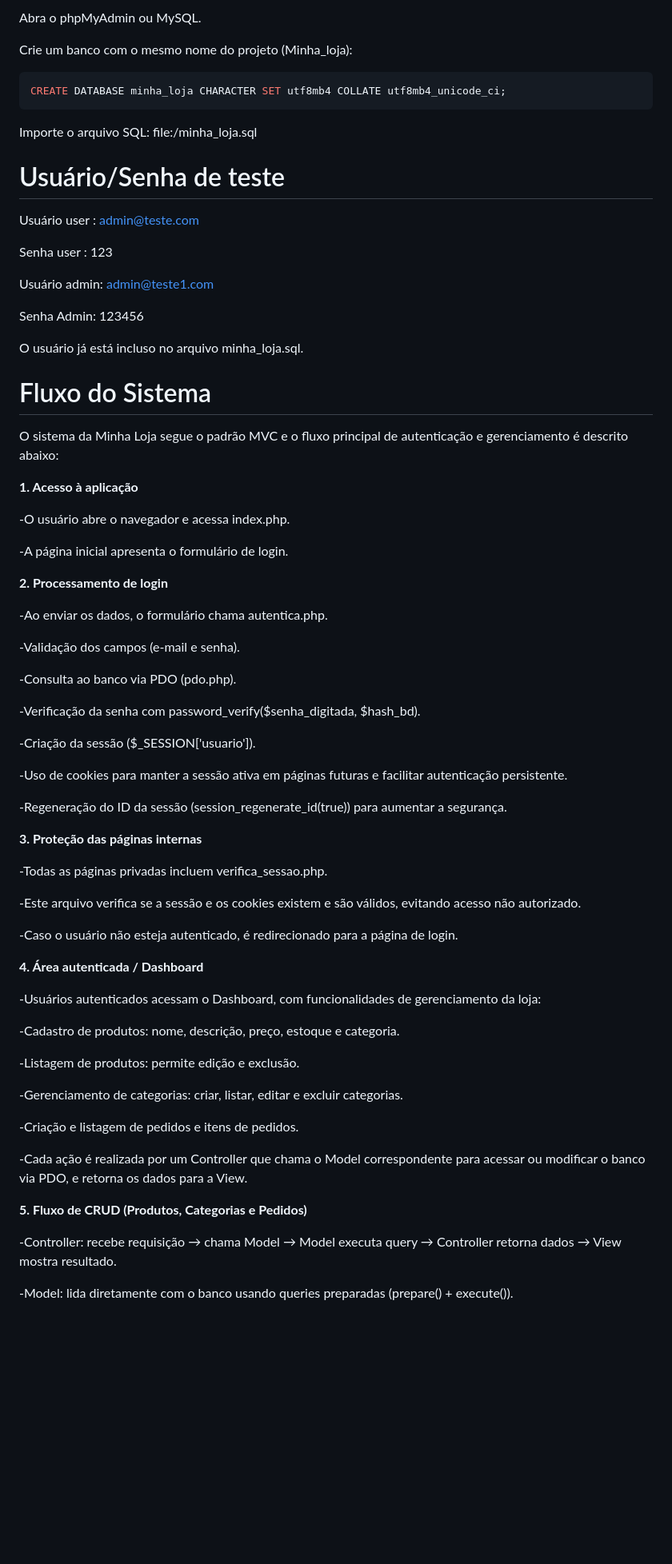
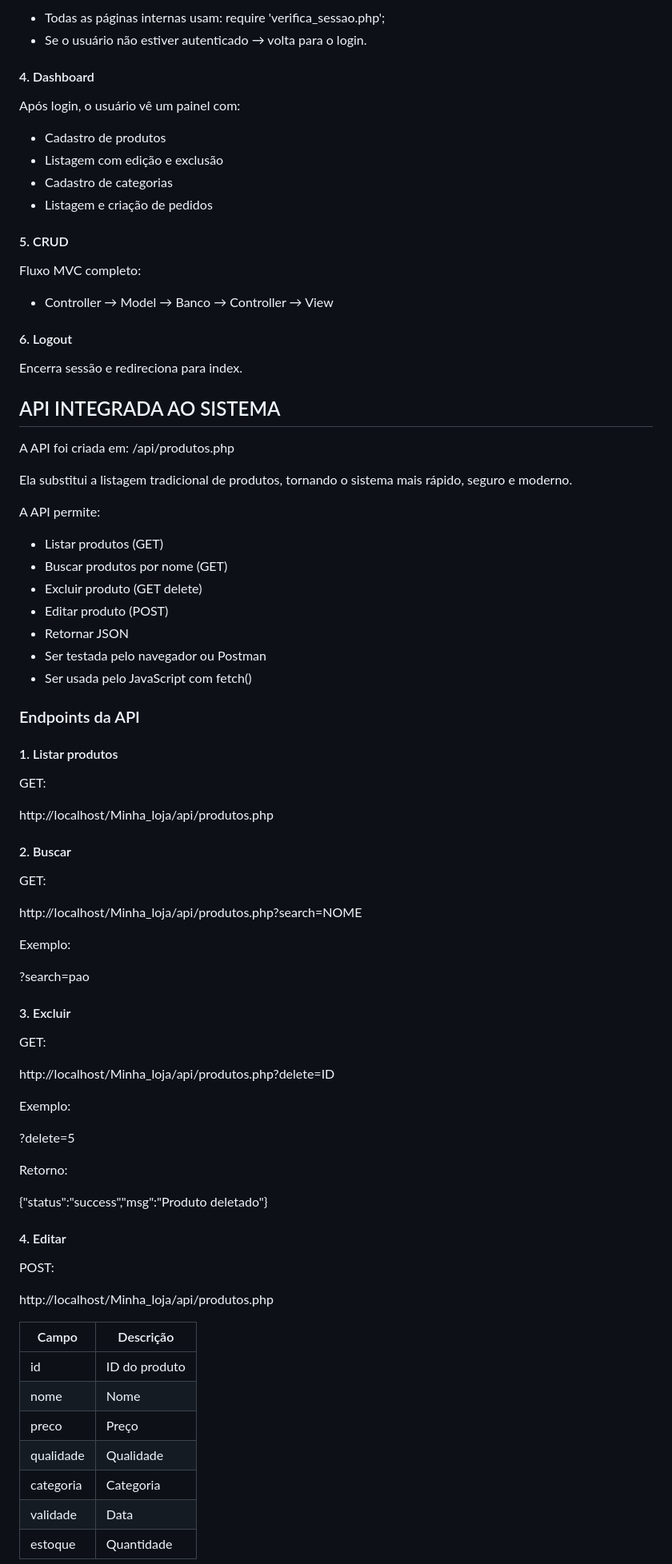
Before and after one commit to vitoriaju/Minha_loja-Api, a Markdown page: README.md, the part around the change printed below. Shown: that part at 80% size. GitHub-like rendering; blank space fills up the shorter version.

````diff
--- a/README.md
+++ b/README.md
@@ -50,77 +76,90 @@ Visual Studio Code
 
-Abra o phpMyAdmin ou MySQL.
+- Todas as páginas internas usam: require 'verifica_sessao.php';
+- Se o usuário não estiver autenticado → volta para o login.
 
-Crie um banco com o mesmo nome do projeto (Minha_loja):
- ```bash
-CREATE DATABASE minha_loja CHARACTER SET utf8mb4 COLLATE utf8mb4_unicode_ci;
-```
+#### 4. Dashboard
 
-Importe o arquivo SQL:
-file:/minha_loja.sql
+Após login, o usuário vê um painel com:
+- Cadastro de produtos
+- Listagem com edição e exclusão
+- Cadastro de categorias
+- Listagem e criação de pedidos
 
-# Usuário/Senha de teste
+#### 5. CRUD
 
-Usuário user : admin@teste.com
+ Fluxo MVC completo:
+- Controller → Model → Banco → Controller → View
 
-Senha user : 123
+#### 6. Logout
+Encerra sessão e redireciona para index.
 
-Usuário admin: admin@teste1.com
+##  API INTEGRADA AO SISTEMA
 
-Senha Admin: 123456
+A API foi criada em:
+/api/produtos.php
 
-O usuário já está incluso no arquivo minha_loja.sql.
+Ela substitui a listagem tradicional de produtos, tornando o sistema mais rápido, seguro e moderno.
 
-# Fluxo do Sistema
+A API permite:
 
-O sistema da Minha Loja segue o padrão MVC e o fluxo principal de autenticação e gerenciamento é descrito abaixo:
+- Listar produtos (GET)
+- Buscar produtos por nome (GET)
+- Excluir produto (GET delete)
+- Editar produto (POST)
+- Retornar JSON
+- Ser testada pelo navegador ou Postman
+- Ser usada pelo JavaScript com fetch()
 
-**1. Acesso à aplicação**
+### Endpoints da API
+####  1. Listar produtos
 
--O usuário abre o navegador e acessa index.php.
+GET:
 
--A página inicial apresenta o formulário de login.
+http://localhost/Minha_loja/api/produtos.php
 
-**2. Processamento de login**
+####  2. Buscar
 
--Ao enviar os dados, o formulário chama autentica.php.
+GET:
 
--Validação dos campos (e-mail e senha).
+http://localhost/Minha_loja/api/produtos.php?search=NOME
 
--Consulta ao banco via PDO (pdo.php).
 
--Verificação da senha com password_verify($senha_digitada, $hash_bd).
+Exemplo:
 
--Criação da sessão ($_SESSION['usuario']).
+?search=pao
 
--Uso de cookies para manter a sessão ativa em páginas futuras e facilitar autenticação persistente.
+####  3. Excluir
 
--Regeneração do ID da sessão (session_regenerate_id(true)) para aumentar a segurança.
+GET:
 
-**3. Proteção das páginas internas**
+http://localhost/Minha_loja/api/produtos.php?delete=ID
 
--Todas as páginas privadas incluem verifica_sessao.php.
 
--Este arquivo verifica se a sessão e os cookies existem e são válidos, evitando acesso não autorizado.
+Exemplo:
 
--Caso o usuário não esteja autenticado, é redirecionado para a página de login.
+?delete=5
 
-**4. Área autenticada / Dashboard**
 
--Usuários autenticados acessam o Dashboard, com funcionalidades de gerenciamento da loja:
+Retorno:
 
--Cadastro de produtos: nome, descrição, preço, estoque e categoria.
+{"status":"success","msg":"Produto deletado"}
 
--Listagem de produtos: permite edição e exclusão.
+#### 4. Editar
 
--Gerenciamento de categorias: criar, listar, editar e excluir categorias.
+POST:
 
--Criação e listagem de pedidos e itens de pedidos.
+http://localhost/Minha_loja/api/produtos.php
 
--Cada ação é realizada por um Controller que chama o Model correspondente para acessar ou modificar o banco via PDO, e retorna os dados para a View.
 
-**5. Fluxo de CRUD (Produtos, Categorias e Pedidos)**
+| Campo     | Descrição         |
+|-----------|--------------------|
+| id        | ID do produto      |
+| nome      | Nome               |
+| preco     | Preço              |
+| qualidade | Qualidade          |
+| categoria | Categoria          |
+| validade  | Data               |
+| estoque   | Quantidade         |
 
--Controller: recebe requisição → chama Model → Model executa query → Controller retorna dados → View mostra resultado.
 
--Model: lida diretamente com o banco usando queries preparadas (prepare() + execute()).
 
````
Also changed, not shown: other parts of README.md (+101 -48 lines).
